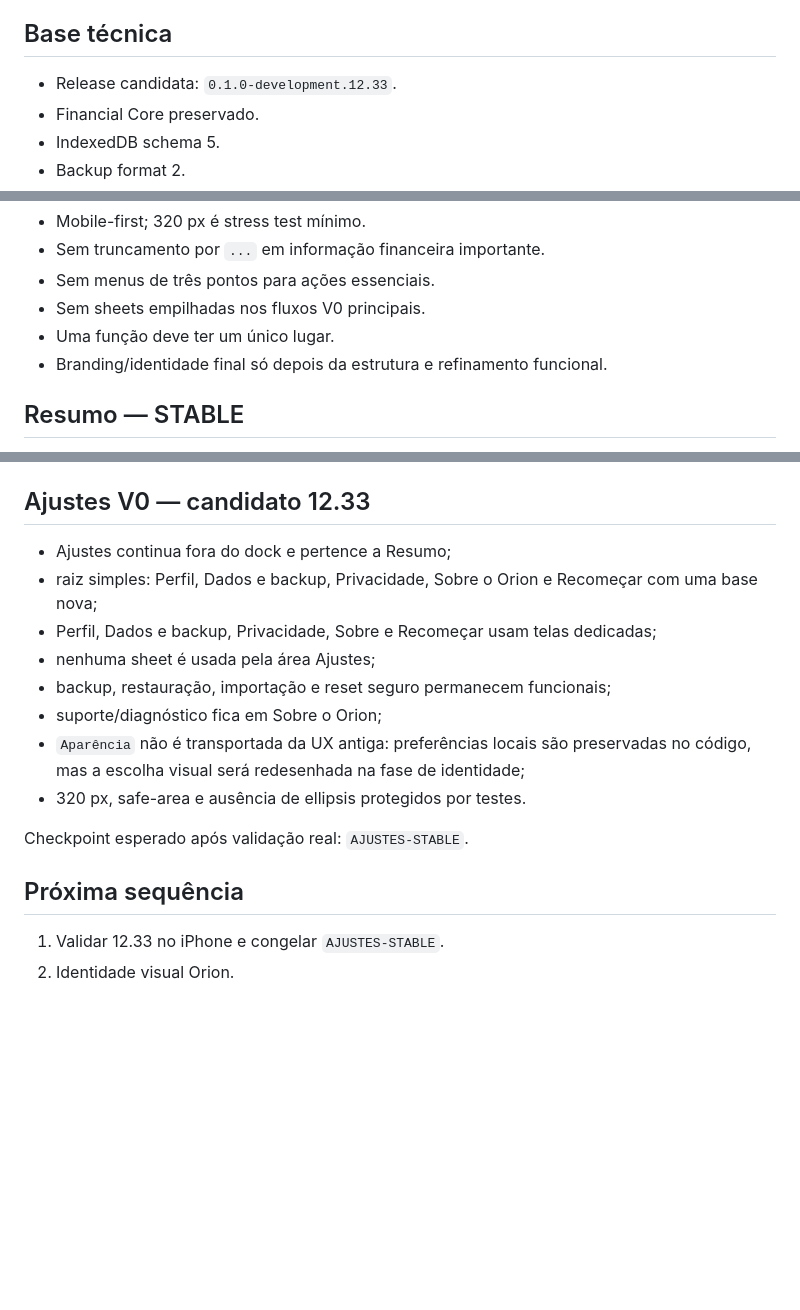
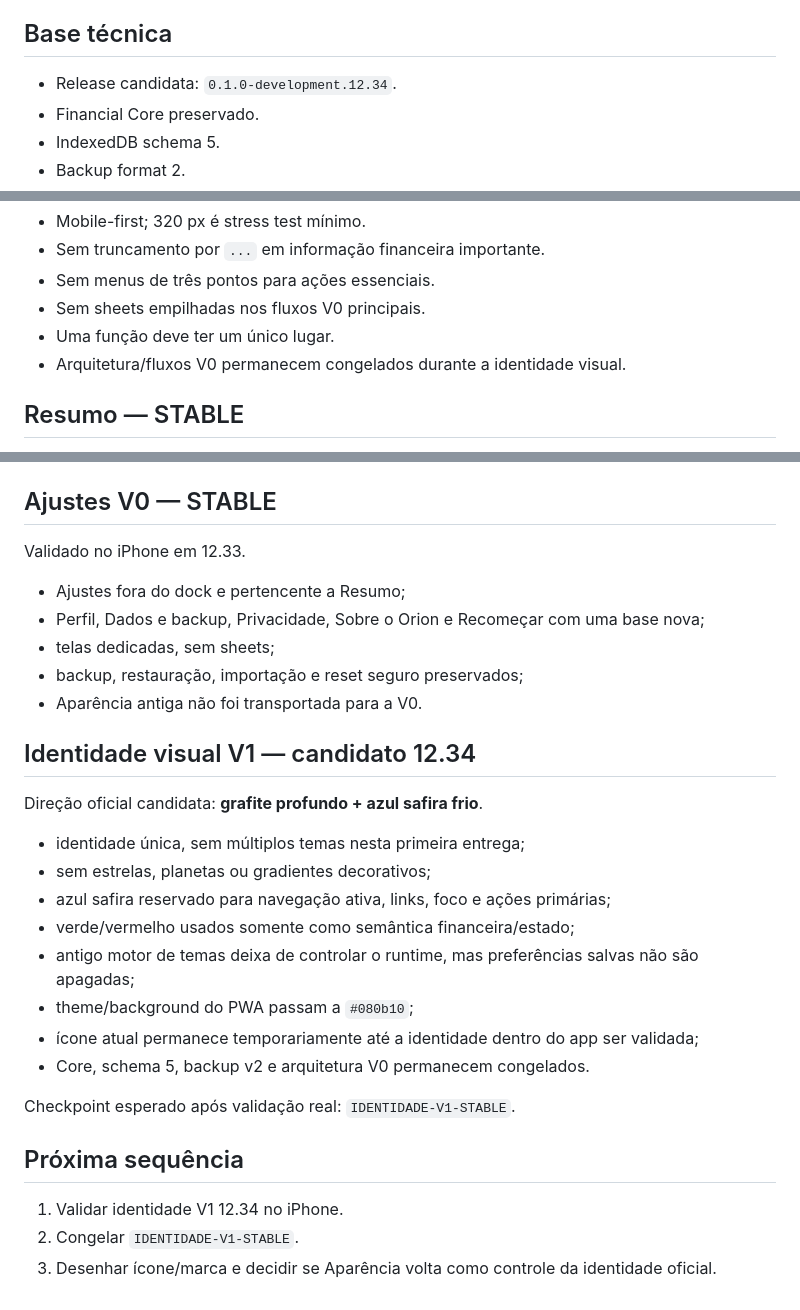
Before and after one commit to orionpwa/orion, a Markdown page: ORION_UX_V0_CHECKPOINT.md, 3 parts joined by grey strips. Drawn GitHub-style; blank space fills up the shorter version.

Commit message:
12.34: atualiza checkpoint mestre

```diff
--- a/ORION_UX_V0_CHECKPOINT.md
+++ b/ORION_UX_V0_CHECKPOINT.md
@@ -4,7 +4,7 @@
 Este arquivo é a fonte de recuperação da reconstrução UX do Orion. Em conflito com layouts/documentação antigos, esta base vence salvo revisão explícita.
 
 ## Base técnica
-- Release candidata: `0.1.0-development.12.33`.
+- Release candidata: `0.1.0-development.12.34`.
 - Financial Core preservado.
 - IndexedDB schema 5.
 - Backup format 2.
@@ -43,7 +44,7 @@ Ajustes pertence a Resumo e não é quinta raiz.
 - Sem menus de três pontos para ações essenciais.
 - Sem sheets empilhadas nos fluxos V0 principais.
 - Uma função deve ter um único lugar.
-- Branding/identidade final só depois da estrutura e refinamento funcional.
+- Arquitetura/fluxos V0 permanecem congelados durante a identidade visual.
 
 ## Resumo — STABLE
 - Livre para decidir.
@@ -112,18 +113,28 @@ Validado no iPhone em 12.32.
 - telas internas respeitam safe-area inferior;
 - foco visível e `prefers-reduced-motion` protegidos.
 
-## Ajustes V0 — candidato 12.33
-- Ajustes continua fora do dock e pertence a Resumo;
-- raiz simples: Perfil, Dados e backup, Privacidade, Sobre o Orion e Recomeçar com uma base nova;
-- Perfil, Dados e backup, Privacidade, Sobre e Recomeçar usam telas dedicadas;
-- nenhuma sheet é usada pela área Ajustes;
-- backup, restauração, importação e reset seguro permanecem funcionais;
-- suporte/diagnóstico fica em Sobre o Orion;
-- `Aparência` não é transportada da UX antiga: preferências locais são preservadas no código, mas a escolha visual será redesenhada na fase de identidade;
-- 320 px, safe-area e ausência de ellipsis protegidos por testes.
+## Ajustes V0 — STABLE
+Validado no iPhone em 12.33.
+- Ajustes fora do dock e pertencente a Resumo;
+- Perfil, Dados e backup, Privacidade, Sobre o Orion e Recomeçar com uma base nova;
+- telas dedicadas, sem sheets;
+- backup, restauração, importação e reset seguro preservados;
+- Aparência antiga não foi transportada para a V0.
 
-Checkpoint esperado após validação real: `AJUSTES-STABLE`.
+## Identidade visual V1 — candidato 12.34
+Direção oficial candidata: **grafite profundo + azul safira frio**.
+- identidade única, sem múltiplos temas nesta primeira entrega;
+- sem estrelas, planetas ou gradientes decorativos;
+- azul safira reservado para navegação ativa, links, foco e ações primárias;
+- verde/vermelho usados somente como semântica financeira/estado;
+- antigo motor de temas deixa de controlar o runtime, mas preferências salvas não são apagadas;
+- theme/background do PWA passam a `#080b10`;
+- ícone atual permanece temporariamente até a identidade dentro do app ser validada;
+- Core, schema 5, backup v2 e arquitetura V0 permanecem congelados.
+
+Checkpoint esperado após validação real: `IDENTIDADE-V1-STABLE`.
 
 ## Próxima sequência
-1. Validar 12.33 no iPhone e congelar `AJUSTES-STABLE`.
-2. Identidade visual Orion.
+1. Validar identidade V1 12.34 no iPhone.
+2. Congelar `IDENTIDADE-V1-STABLE`.
+3. Desenhar ícone/marca e decidir se Aparência volta como controle da identidade oficial.
```
Also changed, not shown: other parts of ORION_UX_V0_CHECKPOINT.md (+1 -0 lines).
